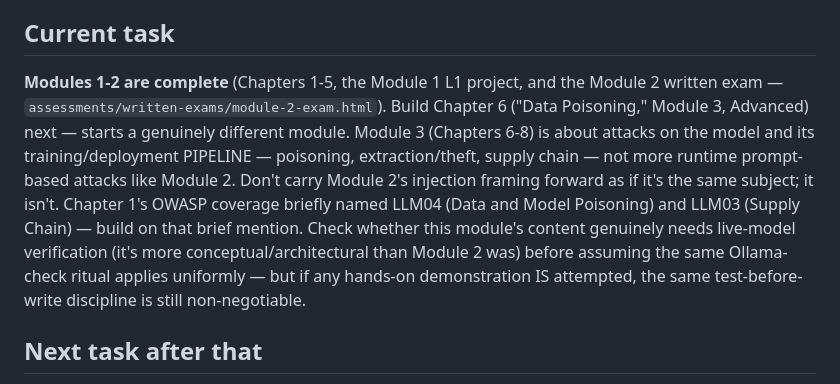
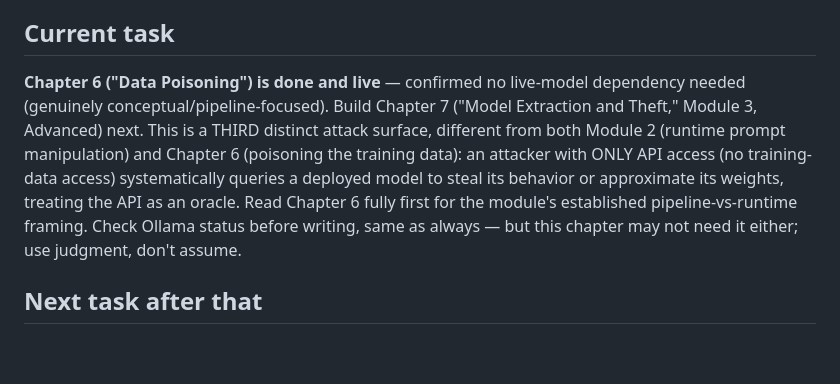
Before and after one commit to TechNaom/ai-security-for-everyone, a Markdown page: AI_HANDOFF.md, the part around the change. Drawn GitHub-style; blank space fills up the shorter version.

```diff
--- a/AI_HANDOFF.md
+++ b/AI_HANDOFF.md
@@ -96,20 +96,17 @@ payloads.
 
 ## Current task
 
-**Modules 1-2 are complete** (Chapters 1-5, the Module 1 L1 project,
-and the Module 2 written exam — `assessments/written-exams/module-2-exam.html`).
-Build Chapter 6 ("Data Poisoning," Module 3, Advanced) next — starts a
-genuinely different module. Module 3 (Chapters 6-8) is about attacks
-on the model and its training/deployment PIPELINE — poisoning,
-extraction/theft, supply chain — not more runtime prompt-based attacks
-like Module 2. Don't carry Module 2's injection framing forward as if
-it's the same subject; it isn't. Chapter 1's OWASP coverage briefly
-named LLM04 (Data and Model Poisoning) and LLM03 (Supply Chain) — build
-on that brief mention. Check whether this module's content genuinely
-needs live-model verification (it's more conceptual/architectural than
-Module 2 was) before assuming the same Ollama-check ritual applies
-uniformly — but if any hands-on demonstration IS attempted, the same
-test-before-write discipline is still non-negotiable.
+**Chapter 6 ("Data Poisoning") is done and live** — confirmed no
+live-model dependency needed (genuinely conceptual/pipeline-focused).
+Build Chapter 7 ("Model Extraction and Theft," Module 3, Advanced)
+next. This is a THIRD distinct attack surface, different from both
+Module 2 (runtime prompt manipulation) and Chapter 6 (poisoning the
+training data): an attacker with ONLY API access (no training-data
+access) systematically queries a deployed model to steal its behavior
+or approximate its weights, treating the API as an oracle. Read
+Chapter 6 fully first for the module's established pipeline-vs-runtime
+framing. Check Ollama status before writing, same as always — but this
+chapter may not need it either; use judgment, don't assume.
 
 ## Next task after that
 
```
Also changed, not shown: PROJECT_STATE.md (+45 -23 lines).
